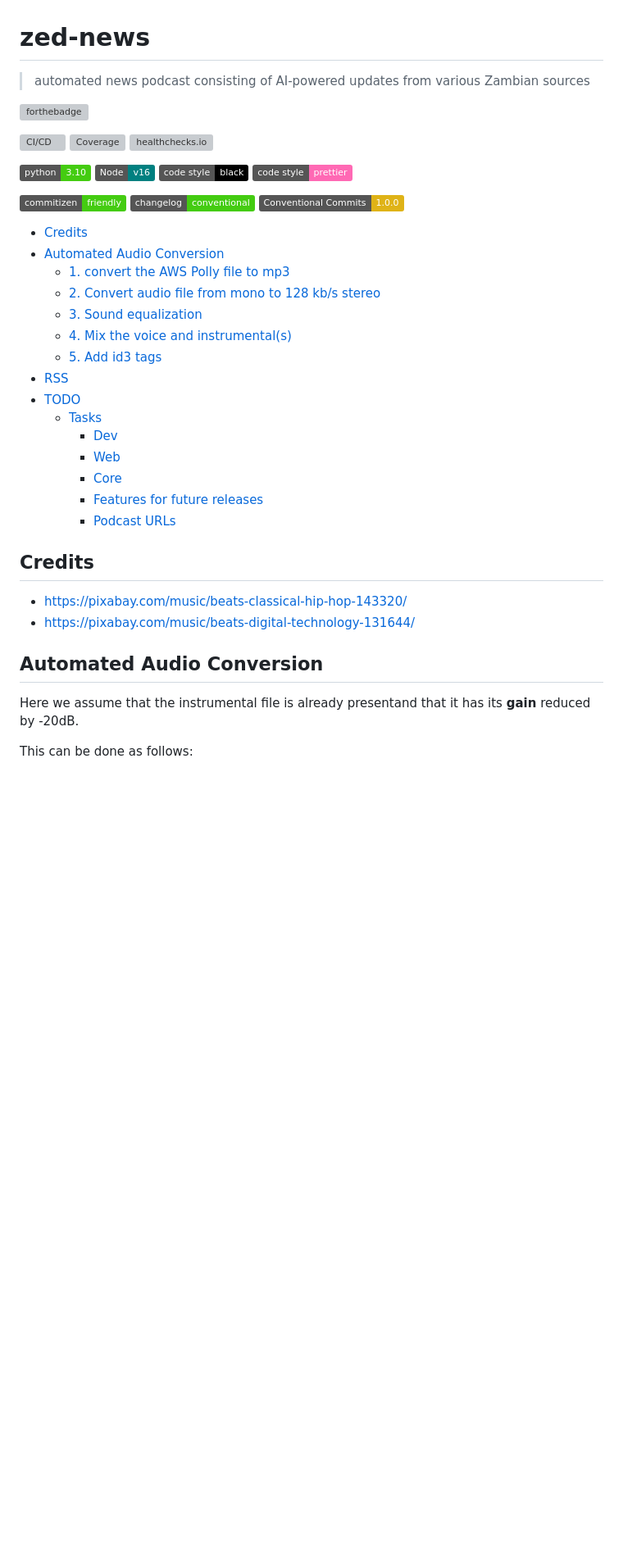
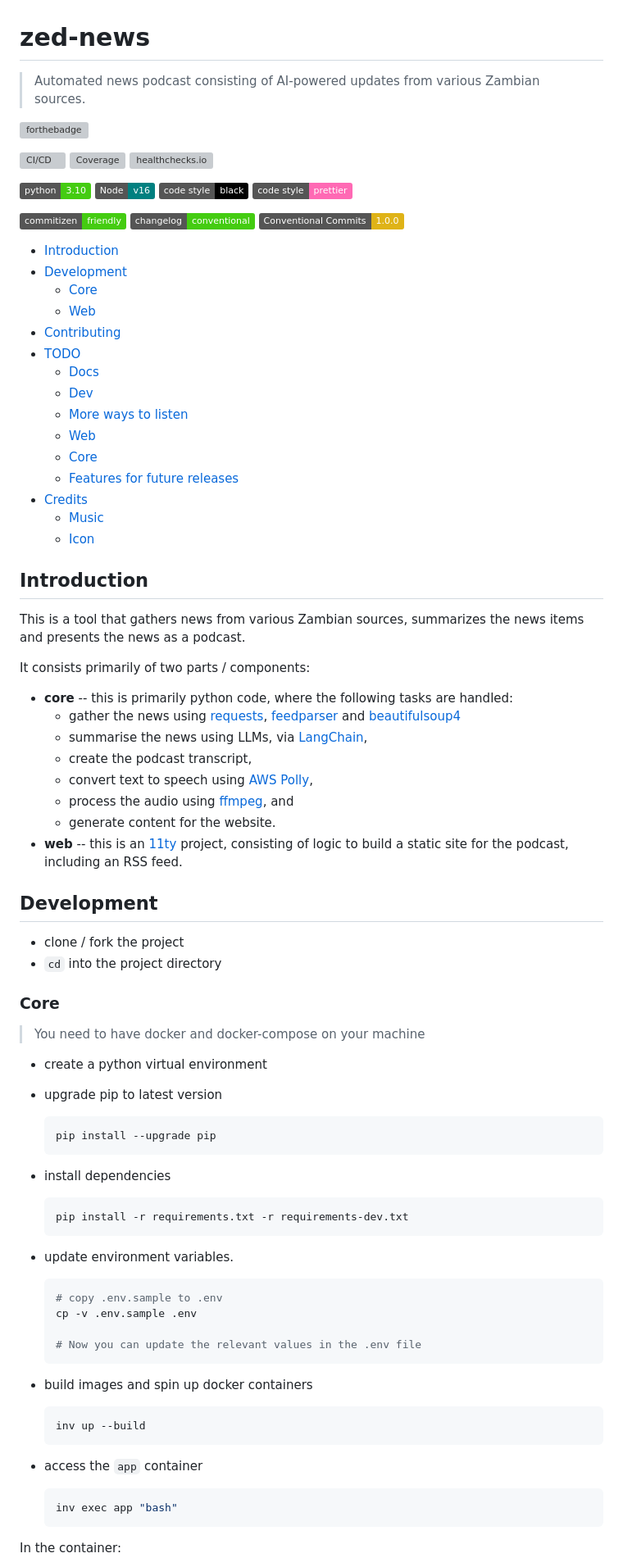
Before and after one commit to engineervix/zed-news, a Markdown page: README.md, the part around one of its changes. Shown at 82% size. GitHub-like rendering; badges without logos; blank space fills up the shorter version; grey boxes are pictures that could not be loaded.

````diff
--- a/README.md
+++ b/README.md
@@ -1,6 +1,6 @@
 # zed-news
 
-> automated news podcast consisting of AI-powered updates from various Zambian sources
+> Automated news podcast consisting of AI-powered updates from various Zambian sources.
 
 [![forthebadge](https://forthebadge.com/images/badges/made-with-python.svg)](https://forthebadge.com)
 
@@ -20,31 +20,81 @@
 <!-- START doctoc generated TOC please keep comment here to allow auto update -->
 <!-- DON'T EDIT THIS SECTION, INSTEAD RE-RUN doctoc TO UPDATE -->
 
+- [Introduction](#introduction)
+- [Development](#development)
+  - [Core](#core)
+  - [Web](#web)
+- [Contributing](#contributing)
+- [TODO](#todo)
+  - [Docs](#docs)
+  - [Dev](#dev)
+  - [More ways to listen](#more-ways-to-listen)
+  - [Web](#web-1)
+  - [Core](#core-1)
+  - [Features for future releases](#features-for-future-releases)
 - [Credits](#credits)
-- [Automated Audio Conversion](#automated-audio-conversion)
-  - [1. convert the AWS Polly file to mp3](#1-convert-the-aws-polly-file-to-mp3)
-  - [2. Convert audio file from mono to 128 kb/s stereo](#2-convert-audio-file-from-mono-to-128-kbs-stereo)
-  - [3. Sound equalization](#3-sound-equalization)
-  - [4. Mix the voice and instrumental(s)](#4-mix-the-voice-and-instrumentals)
-  - [5. Add id3 tags](#5-add-id3-tags)
-- [RSS](#rss)
-- [TODO](#todo)
-  - [Tasks](#tasks)
-    - [Dev](#dev)
-    - [Web](#web)
-    - [Core](#core)
-    - [Features for future releases](#features-for-future-releases)
-    - [Podcast URLs](#podcast-urls)
+  - [Music](#music)
+  - [Icon](#icon)
 
 <!-- END doctoc generated TOC please keep comment here to allow auto update -->
 
-## Credits
+## Introduction
 
-- <https://pixabay.com/music/beats-classical-hip-hop-143320/>
-- <https://pixabay.com/music/beats-digital-technology-131644/>
+This is a tool that gathers news from various Zambian sources, summarizes the news items and presents the news as a podcast.
 
-## Automated Audio Conversion
+It consists primarily of two parts / components:
 
-Here we assume that the instrumental file is already presentand that it has its **gain** reduced by -20dB.
+- **core** -- this is primarily python code, where the following tasks are handled:
+  - gather the news using [requests](https://pypi.org/project/requests/), [feedparser](https://pypi.org/project/feedparser/) and [beautifulsoup4](https://pypi.org/project/beautifulsoup4/)
+  - summarise the news using LLMs, via [LangChain](https://python.langchain.com/),
+  - create the podcast transcript,
+  - convert text to speech using [AWS Polly](https://aws.amazon.com/polly/),
+  - process the audio using [ffmpeg](https://ffmpeg.org/), and
+  - generate content for the website.
+- **web** -- this is an [11ty](https://www.11ty.dev/) project, consisting of logic to build a static site for the podcast, including an RSS feed.
 
-This can be done as follows:
+## Development
+
+- clone / fork the project
+- `cd` into the project directory
+
+### Core
+
+> You need to have docker and docker-compose on your machine
+
+- create a python virtual environment
+- upgrade pip to latest version
+
+  ```bash
+  pip install --upgrade pip
+  ```
+
+- install dependencies
+
+  ```bash
+  pip install -r requirements.txt -r requirements-dev.txt
+  ```
+
+- update environment variables.
+
+  ```bash
+  # copy .env.sample to .env
+  cp -v .env.sample .env
+
+  # Now you can update the relevant values in the .env file
+  ```
+
+- build images and spin up docker containers
+
+  ```bash
+  inv up --build
+  ```
+
+- access the `app` container
+
+  ```bash
+  inv exec app "bash"
+  ```
+
+In the container:
+
````
Also changed, not shown: other parts of README.md (+104 -108 lines), CONTRIBUTING.md (added, +20 -0 lines).
